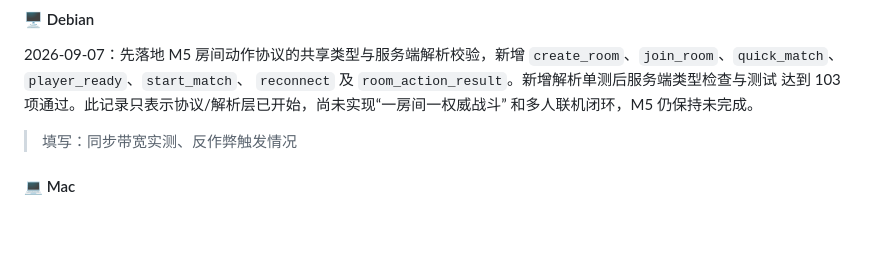
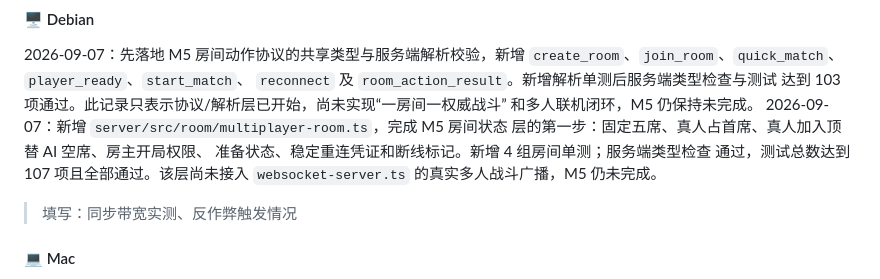
Before and after one commit to watsonbkeel/langya, a Markdown page: docs/MILESTONES.md, the part around the change. GitHub-like rendering; blank space fills up the shorter version.

Commit message:
docs(debian): 记录M5房间状态层进度

```diff
--- a/docs/MILESTONES.md
+++ b/docs/MILESTONES.md
@@ -684,6 +684,11 @@ seed 723 / 724 / 725 均投放 200 / 200，25 局汇总 `pass=true`。Node 22.23
 `reconnect` 及 `room_action_result`。新增解析单测后服务端类型检查与测试
 达到 103 项通过。此记录只表示协议/解析层已开始，尚未实现“一房间一权威战斗”
 和多人联机闭环，M5 仍保持未完成。
+2026-09-07：新增 `server/src/room/multiplayer-room.ts`，完成 M5 房间状态
+层的第一步：固定五席、真人占首席、真人加入顶替 AI 空席、房主开局权限、
+准备状态、稳定重连凭证和断线标记。新增 4 组房间单测；服务端类型检查
+通过，测试总数达到 107 项且全部通过。该层尚未接入
+`websocket-server.ts` 的真实多人战斗广播，M5 仍未完成。
 > 填写：同步带宽实测、反作弊触发情况
 
 #### 💻 Mac
```
